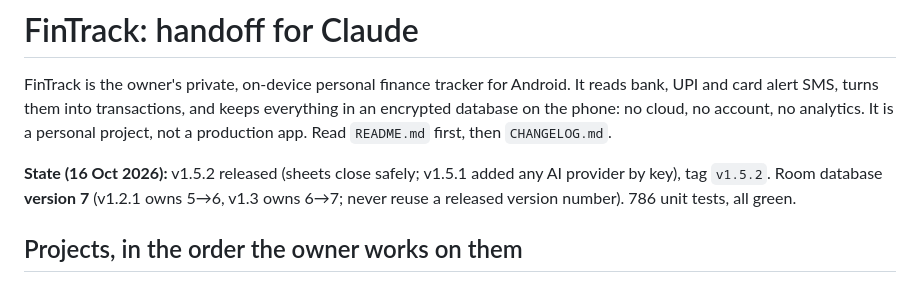
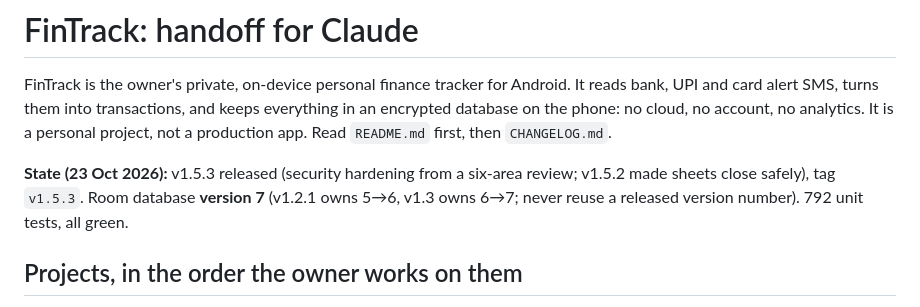
Before and after one commit to Lukey-7/Personal_Finance_app, a Markdown page: CLAUDE.md, the part around the change. GitHub-like rendering.

Commit message:
The handoff notes record v1.5.3 and 792 unit tests

```diff
--- a/CLAUDE.md
+++ b/CLAUDE.md
@@ -4,9 +4,9 @@ FinTrack is the owner's private, on-device personal finance tracker for Android.
 turns them into transactions, and keeps everything in an encrypted database on the phone: no cloud, no account, no
 analytics. It is a personal project, not a production app. Read `README.md` first, then `CHANGELOG.md`.
 
-**State (16 Oct 2026):** v1.5.2 released (sheets close safely; v1.5.1 added any AI provider by key), tag
-`v1.5.2`. Room database **version 7** (v1.2.1 owns 5→6, v1.3 owns 6→7; never reuse a released version number). 786 unit
-tests, all green.
+**State (23 Oct 2026):** v1.5.3 released (security hardening from a six-area review; v1.5.2 made sheets close safely),
+tag `v1.5.3`. Room database **version 7** (v1.2.1 owns 5→6, v1.3 owns 6→7; never reuse a released version number). 792
+unit tests, all green.
 
 ## Projects, in the order the owner works on them
 
```
